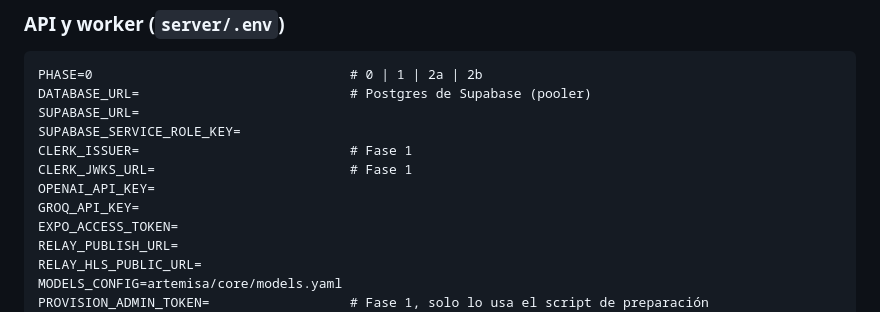
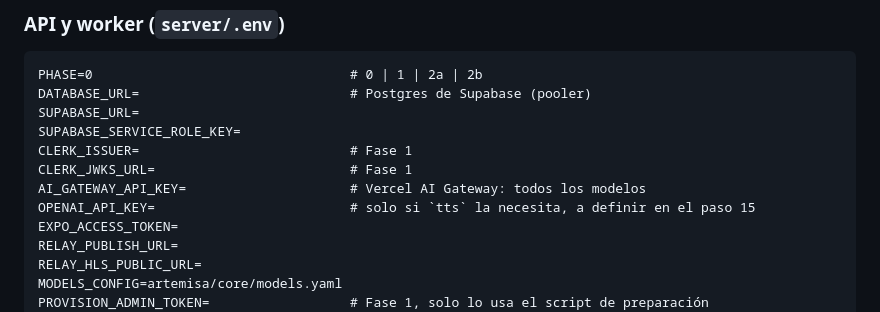
Before and after one commit to tobias-adane/artemisa, a Markdown page: docs/06-ARQUITECTURA.md, the part around the change. GitHub-like rendering.

Commit message:
06-ARQUITECTURA.md: AI_GATEWAY_API_KEY en el .env del servidor
Sale GROQ_API_KEY. OPENAI_API_KEY queda solo si tts la necesita, a
definir en el paso 15.

Co-Authored-By: Claude Opus 5.5 <noreply@anthropic.com>
Claude-Session: https://claude.ai/code/session_0172gqX71qgeGryx1bvcmxUU

```diff
--- a/docs/06-ARQUITECTURA.md
+++ b/docs/06-ARQUITECTURA.md
@@ -556,8 +556,8 @@ SUPABASE_URL=
 SUPABASE_SERVICE_ROLE_KEY=
 CLERK_ISSUER=                           # Fase 1
 CLERK_JWKS_URL=                         # Fase 1
-OPENAI_API_KEY=
-GROQ_API_KEY=
+AI_GATEWAY_API_KEY=                     # Vercel AI Gateway: todos los modelos
+OPENAI_API_KEY=                         # solo si `tts` la necesita, a definir en el paso 15
 EXPO_ACCESS_TOKEN=
 RELAY_PUBLISH_URL=
 RELAY_HLS_PUBLIC_URL=
```
